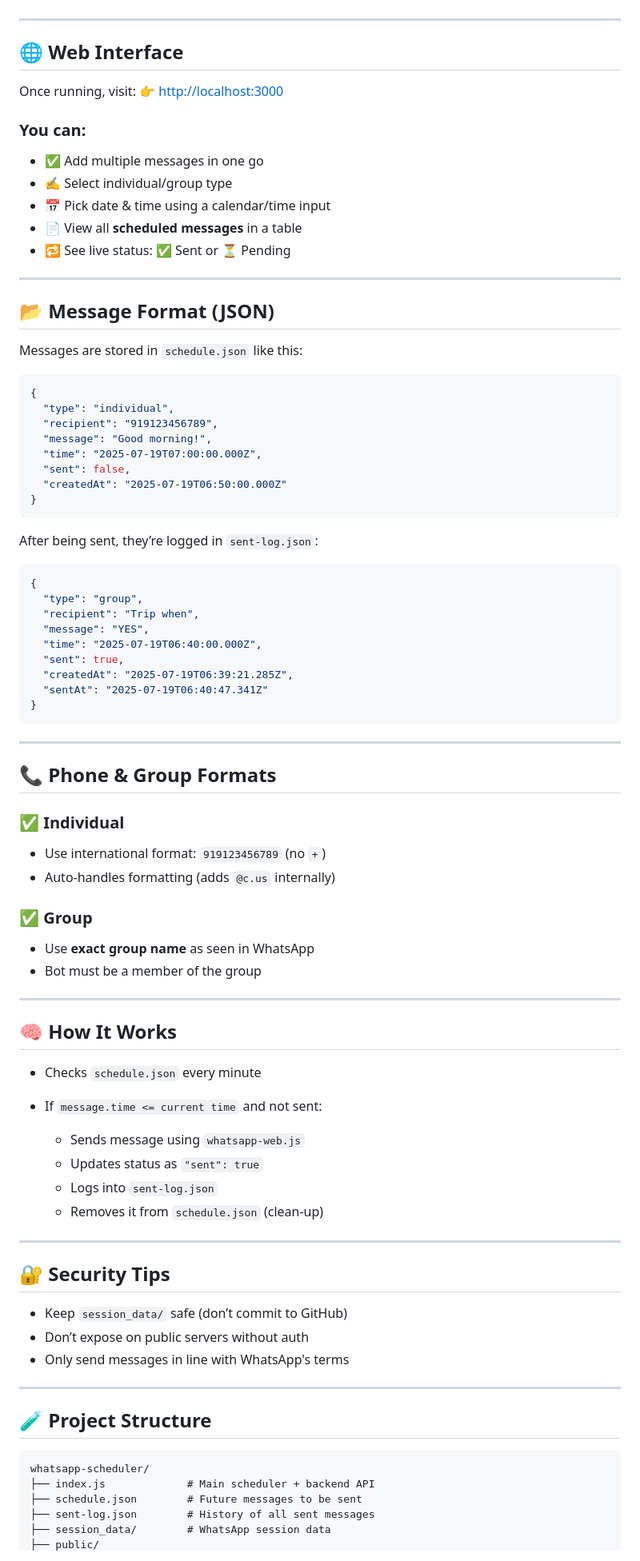
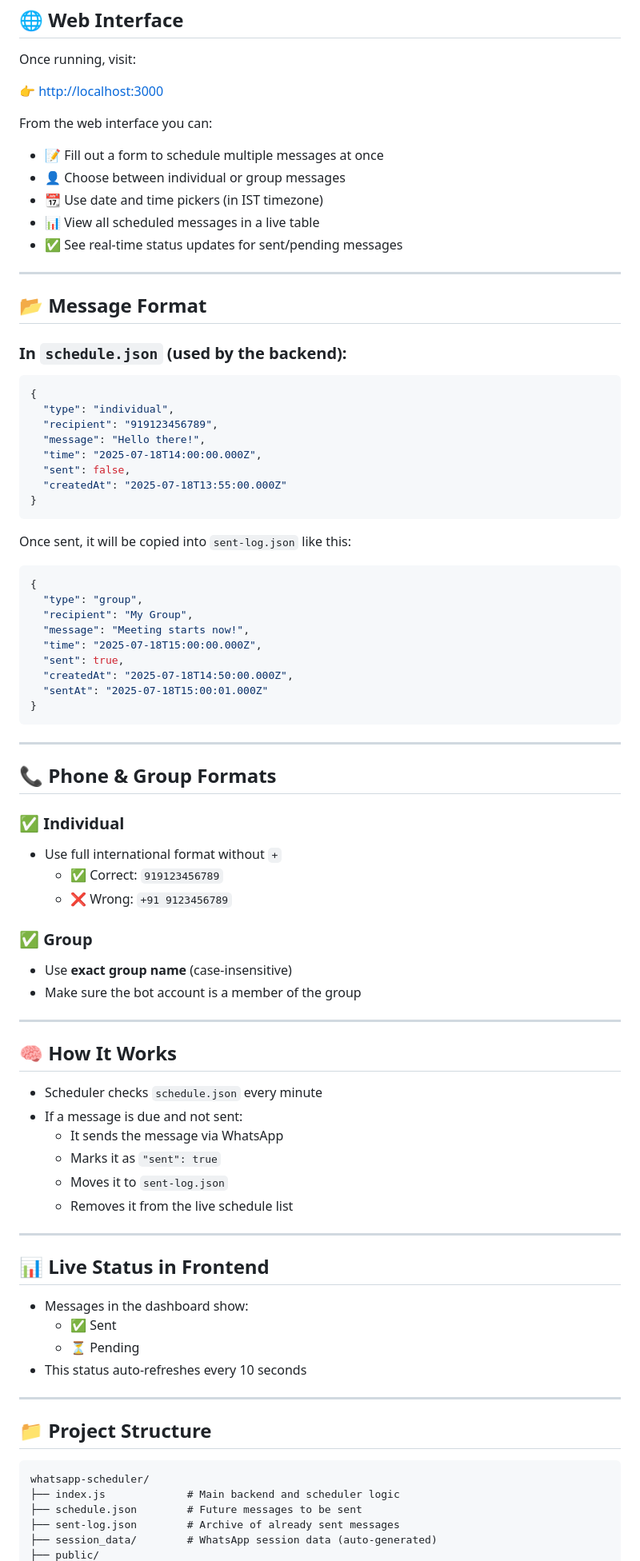
Before and after one commit to aaryxn-g/Whatsapp-Scheduler, a Markdown page: README.md, the part around one of its changes. Shown at 80% size. GitHub-like rendering.

````diff
--- a/README.md
+++ b/README.md
@@ -90,41 +86,41 @@ Once running, visit:
 👉 [http://localhost:3000](http://localhost:3000)
 
-### You can:
+From the web interface you can:
 
-* ✅ Add multiple messages in one go
-* ✍️ Select individual/group type
-* 📅 Pick date & time using a calendar/time input
-* 📄 View all **scheduled messages** in a table
-* 🔁 See live status: ✅ Sent or ⏳ Pending
+- 📝 Fill out a form to schedule multiple messages at once
+- 👤 Choose between individual or group messages
+- 📆 Use date and time pickers (in IST timezone)
+- 📊 View all scheduled messages in a live table
+- ✅ See real-time status updates for sent/pending messages
 
 ---
 
-## 📂 Message Format (JSON)
+## 📂 Message Format
 
-Messages are stored in `schedule.json` like this:
+### In `schedule.json` (used by the backend):
 
 ```json
 {
   "type": "individual",
   "recipient": "919123456789",
-  "message": "Good morning!",
-  "time": "2025-07-19T07:00:00.000Z",
+  "message": "Hello there!",
+  "time": "2025-07-18T14:00:00.000Z",
   "sent": false,
-  "createdAt": "2025-07-19T06:50:00.000Z"
+  "createdAt": "2025-07-18T13:55:00.000Z"
 }
 ```
 
-After being sent, they’re logged in `sent-log.json`:
+Once sent, it will be copied into `sent-log.json` like this:
 
 ```json
 {
   "type": "group",
-  "recipient": "Trip when",
-  "message": "YES",
-  "time": "2025-07-19T06:40:00.000Z",
+  "recipient": "My Group",
+  "message": "Meeting starts now!",
+  "time": "2025-07-18T15:00:00.000Z",
   "sent": true,
-  "createdAt": "2025-07-19T06:39:21.285Z",
-  "sentAt": "2025-07-19T06:40:47.341Z"
+  "createdAt": "2025-07-18T14:50:00.000Z",
+  "sentAt": "2025-07-18T15:00:01.000Z"
 }
 ```
 
@@ -133,43 +129,42 @@ After being sent, they’re logged in `sent-log.json`:
 ## 📞 Phone & Group Formats
 
 ### ✅ Individual
-
-* Use international format: `919123456789` (no `+`)
-* Auto-handles formatting (adds `@c.us` internally)
+- Use full international format without `+`
+  - ✅ Correct: `919123456789`
+  - ❌ Wrong: `+91 9123456789`
 
 ### ✅ Group
-
-* Use **exact group name** as seen in WhatsApp
-* Bot must be a member of the group
+- Use **exact group name** (case-insensitive)
+- Make sure the bot account is a member of the group
 
 ---
 
 ## 🧠 How It Works
 
-* Checks `schedule.json` every minute
-* If `message.time <= current time` and not sent:
-
-  * Sends message using `whatsapp-web.js`
-  * Updates status as `"sent": true`
-  * Logs into `sent-log.json`
-  * Removes it from `schedule.json` (clean-up)
+- Scheduler checks `schedule.json` every minute
+- If a message is due and not sent:
+  - It sends the message via WhatsApp
+  - Marks it as `"sent": true`
+  - Moves it to `sent-log.json`
+  - Removes it from the live schedule list
 
 ---
 
-## 🔐 Security Tips
+## 📊 Live Status in Frontend
 
-* Keep `session_data/` safe (don’t commit to GitHub)
-* Don’t expose on public servers without auth
-* Only send messages in line with WhatsApp's terms
+- Messages in the dashboard show:
+  - ✅ Sent
+  - ⏳ Pending
+- This status auto-refreshes every 10 seconds
 
 ---
 
-## 🧪 Project Structure
+## 📁 Project Structure
 
 ```
 whatsapp-scheduler/
-├── index.js             # Main scheduler + backend API
+├── index.js             # Main backend and scheduler logic
 ├── schedule.json        # Future messages to be sent
-├── sent-log.json        # History of all sent messages
-├── session_data/        # WhatsApp session data
+├── sent-log.json        # Archive of already sent messages
+├── session_data/        # WhatsApp session data (auto-generated)
 ├── public/
````
Also changed, not shown: other parts of README.md (+55 -51 lines).
